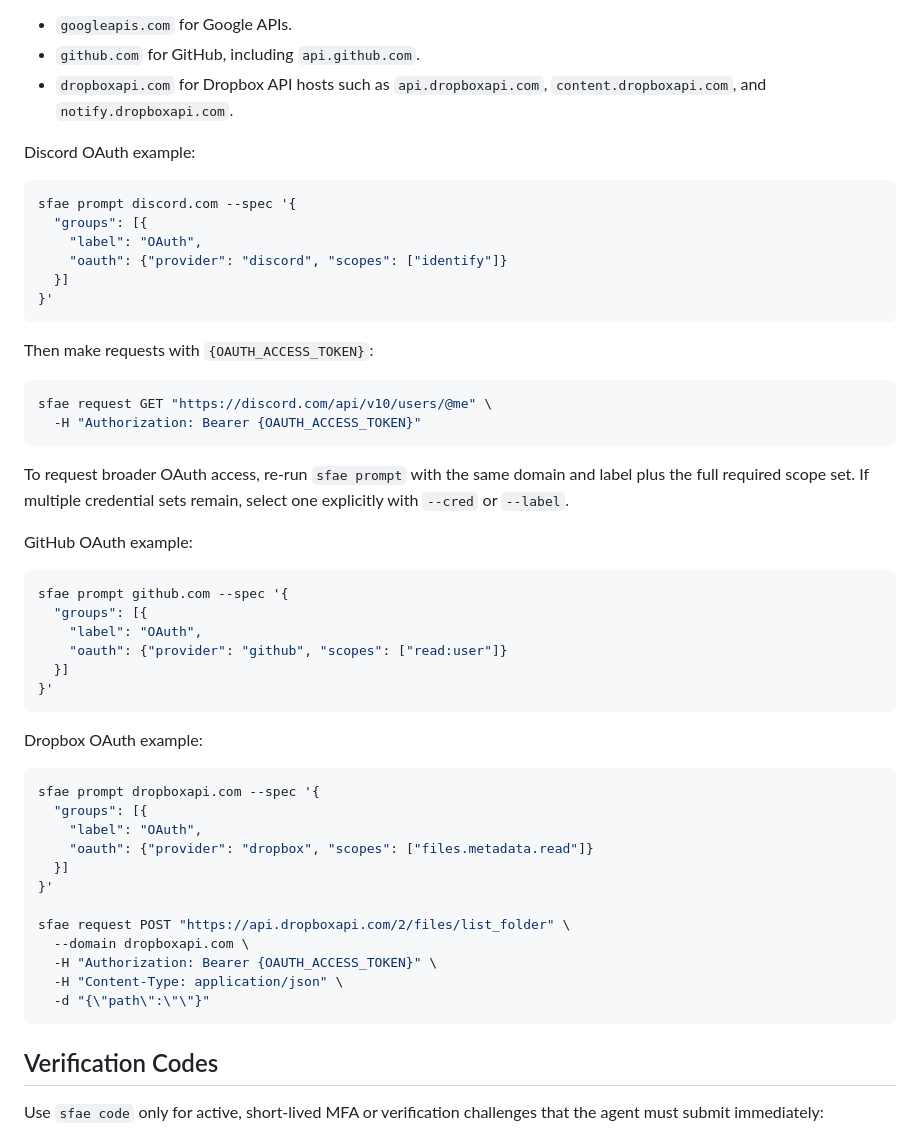
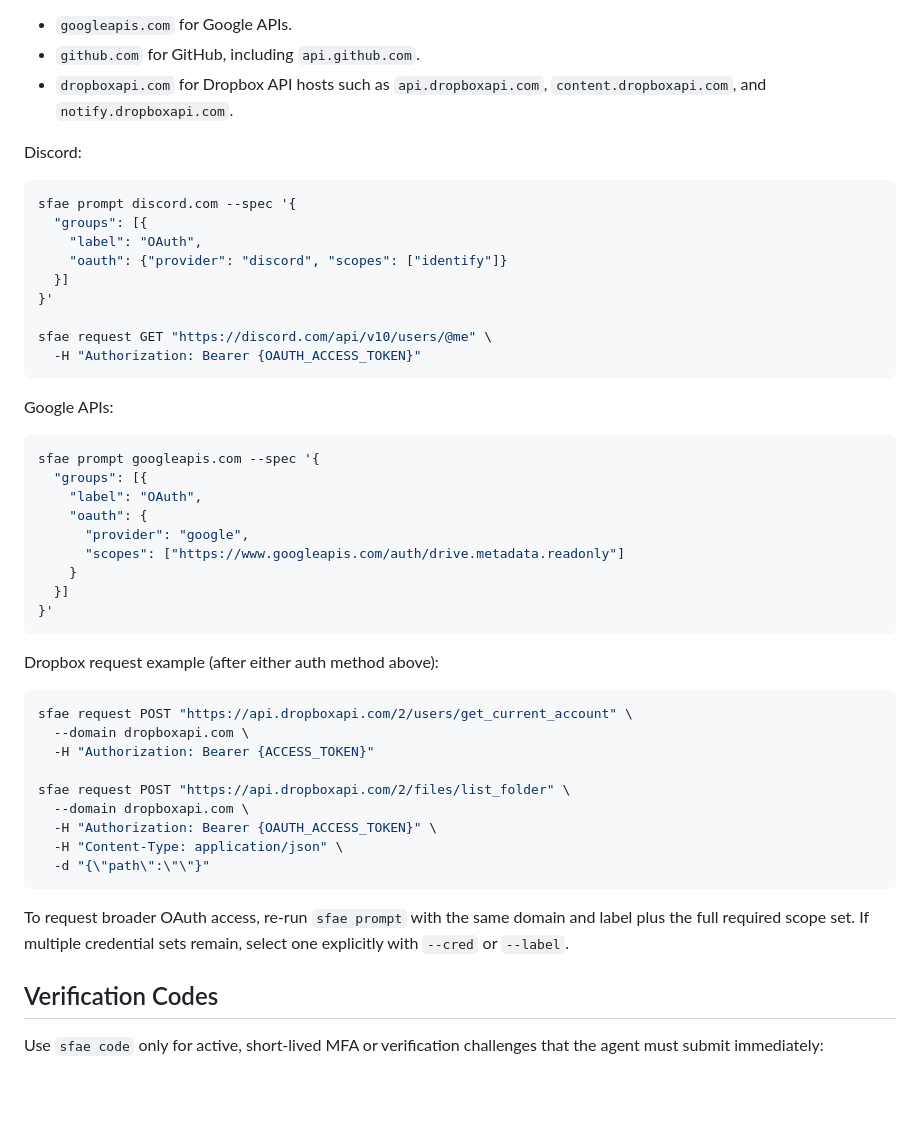
Before and after one commit to fundamental-research-labs/sfae, a Markdown page: skill/SKILL.md, the part around one of its changes. Drawn GitHub-style; blank space fills up the shorter version.

````diff
--- a/skill/SKILL.md
+++ b/skill/SKILL.md
@@ -137,7 +165,7 @@ Use these credential domains for hosted OAuth provider families:
 - `github.com` for GitHub, including `api.github.com`.
 - `dropboxapi.com` for Dropbox API hosts such as `api.dropboxapi.com`, `content.dropboxapi.com`, and `notify.dropboxapi.com`.
 
-Discord OAuth example:
+Discord:
 
 ```bash
 sfae prompt discord.com --spec '{
@@ -146,37 +174,31 @@ sfae prompt discord.com --spec '{
     "oauth": {"provider": "discord", "scopes": ["identify"]}
   }]
 }'
-```
 
-Then make requests with `{OAUTH_ACCESS_TOKEN}`:
-
-```bash
 sfae request GET "https://discord.com/api/v10/users/@me" \
   -H "Authorization: Bearer {OAUTH_ACCESS_TOKEN}"
 ```
 
-To request broader OAuth access, re-run `sfae prompt` with the same domain and label plus the full required scope set. If multiple credential sets remain, select one explicitly with `--cred` or `--label`.
-
-GitHub OAuth example:
+Google APIs:
 
 ```bash
-sfae prompt github.com --spec '{
+sfae prompt googleapis.com --spec '{
   "groups": [{
     "label": "OAuth",
-    "oauth": {"provider": "github", "scopes": ["read:user"]}
+    "oauth": {
+      "provider": "google",
+      "scopes": ["https://www.googleapis.com/auth/drive.metadata.readonly"]
+    }
   }]
 }'
 ```
 
-Dropbox OAuth example:
+Dropbox request example (after either auth method above):
 
 ```bash
-sfae prompt dropboxapi.com --spec '{
-  "groups": [{
-    "label": "OAuth",
-    "oauth": {"provider": "dropbox", "scopes": ["files.metadata.read"]}
-  }]
-}'
+sfae request POST "https://api.dropboxapi.com/2/users/get_current_account" \
+  --domain dropboxapi.com \
+  -H "Authorization: Bearer {ACCESS_TOKEN}"
 
 sfae request POST "https://api.dropboxapi.com/2/files/list_folder" \
   --domain dropboxapi.com \
@@ -184,6 +206,8 @@ sfae request POST "https://api.dropboxapi.com/2/files/list_folder" \
   -H "Content-Type: application/json" \
   -d "{\"path\":\"\"}"
 ```
+
+To request broader OAuth access, re-run `sfae prompt` with the same domain and label plus the full required scope set. If multiple credential sets remain, select one explicitly with `--cred` or `--label`.
 
 ## Verification Codes
 
````
Also changed, not shown: other parts of skill/SKILL.md (+38 -10 lines).
